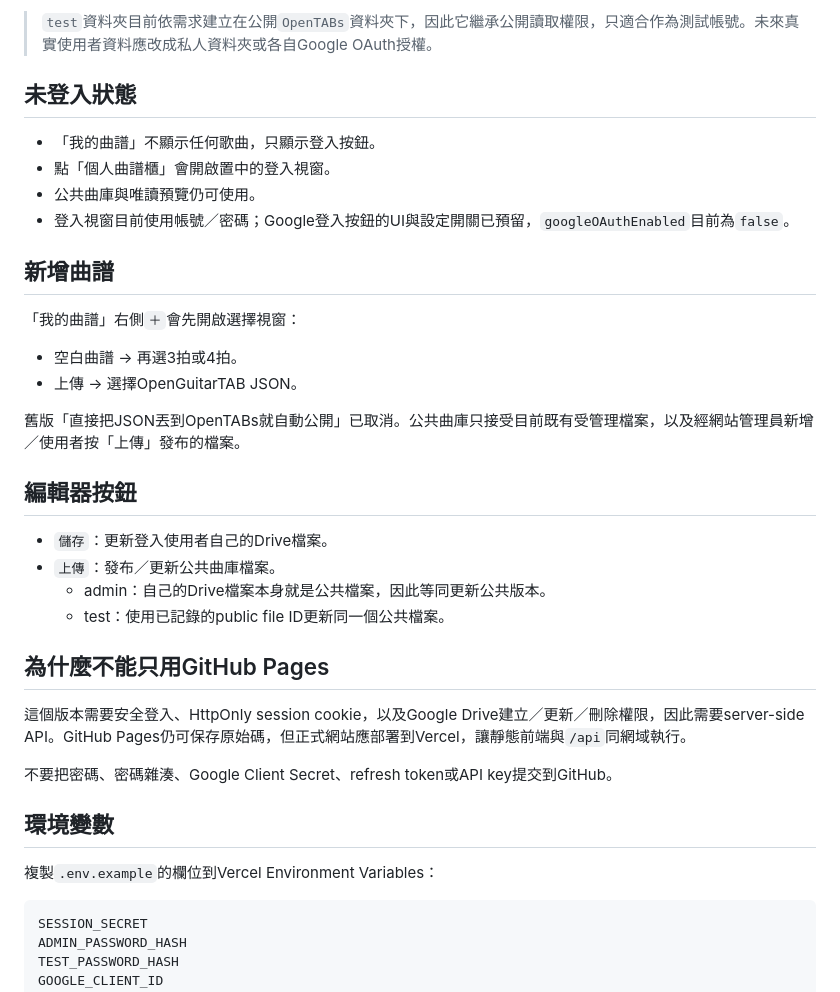
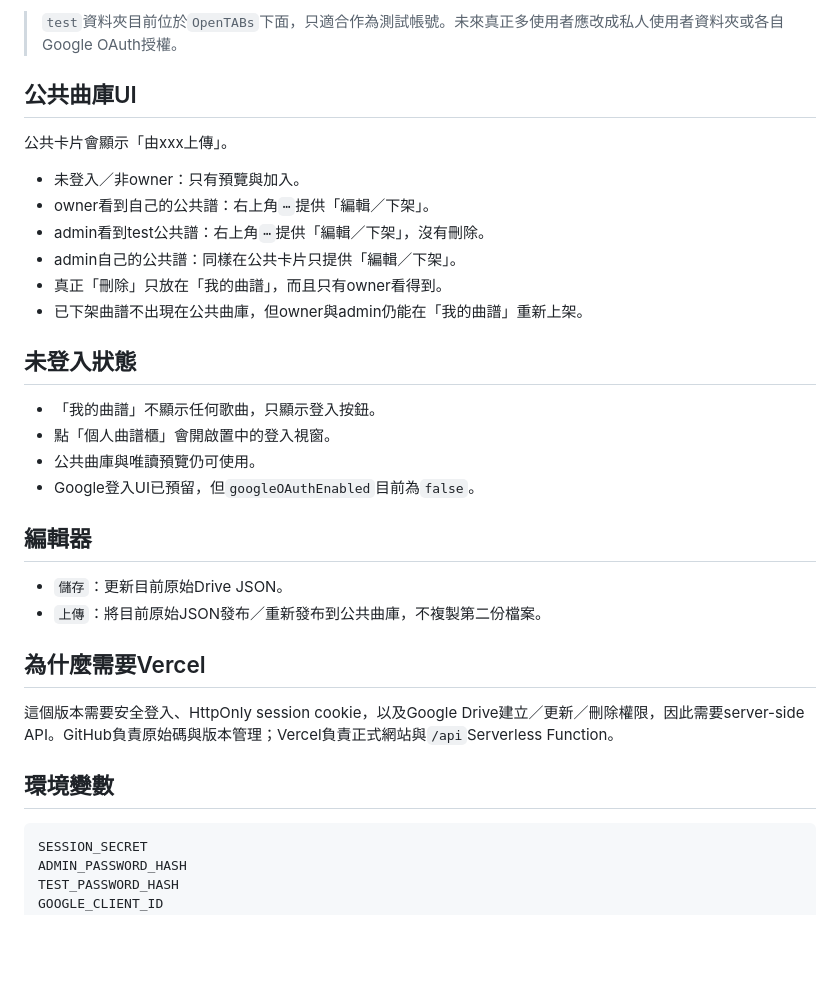
Before and after one commit to tp6xu4jo3/OpenGuitarTAB, a Markdown page: README.md, the part around one of its changes. Drawn GitHub-style; blank space fills up the shorter version.

````diff
--- a/README.md
+++ b/README.md
@@ -29,38 +75,34 @@ OpenGuitarTAB是吉他TAB編輯與共享平台。公開曲庫與登入後的個
 
-> `test`資料夾目前依需求建立在公開`OpenTABs`資料夾下，因此它繼承公開讀取權限，只適合作為測試帳號。未來真實使用者資料應改成私人資料夾或各自Google OAuth授權。
+> `test`資料夾目前位於`OpenTABs`下面，只適合作為測試帳號。未來真正多使用者應改成私人使用者資料夾或各自Google OAuth授權。
+
+## 公共曲庫UI
+
+公共卡片會顯示「由xxx上傳」。
+
+- 未登入／非owner：只有預覽與加入。
+- owner看到自己的公共譜：右上角`⋯`提供「編輯／下架」。
+- admin看到test公共譜：右上角`⋯`提供「編輯／下架」，沒有刪除。
+- admin自己的公共譜：同樣在公共卡片只提供「編輯／下架」。
+- 真正「刪除」只放在「我的曲譜」，而且只有owner看得到。
+- 已下架曲譜不出現在公共曲庫，但owner與admin仍能在「我的曲譜」重新上架。
 
 ## 未登入狀態
 
 - 「我的曲譜」不顯示任何歌曲，只顯示登入按鈕。
 - 點「個人曲譜櫃」會開啟置中的登入視窗。
 - 公共曲庫與唯讀預覽仍可使用。
-- 登入視窗目前使用帳號／密碼；Google登入按鈕的UI與設定開關已預留，`googleOAuthEnabled`目前為`false`。
+- Google登入UI已預留，但`googleOAuthEnabled`目前為`false`。
 
-## 新增曲譜
+## 編輯器
 
-「我的曲譜」右側`＋`會先開啟選擇視窗：
+- `儲存`：更新目前原始Drive JSON。
+- `上傳`：將目前原始JSON發布／重新發布到公共曲庫，不複製第二份檔案。
 
-- 空白曲譜 → 再選3拍或4拍。
-- 上傳 → 選擇OpenGuitarTAB JSON。
+## 為什麼需要Vercel
 
-舊版「直接把JSON丟到OpenTABs就自動公開」已取消。公共曲庫只接受目前既有受管理檔案，以及經網站管理員新增／使用者按「上傳」發布的檔案。
-
-## 編輯器按鈕
-
-- `儲存`：更新登入使用者自己的Drive檔案。
-- `上傳`：發布／更新公共曲庫檔案。
-  - admin：自己的Drive檔案本身就是公共檔案，因此等同更新公共版本。
-  - test：使用已記錄的public file ID更新同一個公共檔案。
-
-## 為什麼不能只用GitHub Pages
-
-這個版本需要安全登入、HttpOnly session cookie，以及Google Drive建立／更新／刪除權限，因此需要server-side API。GitHub Pages仍可保存原始碼，但正式網站應部署到Vercel，讓靜態前端與`/api`同網域執行。
-
-不要把密碼、密碼雜湊、Google Client Secret、refresh token或API key提交到GitHub。
+這個版本需要安全登入、HttpOnly session cookie，以及Google Drive建立／更新／刪除權限，因此需要server-side API。GitHub負責原始碼與版本管理；Vercel負責正式網站與`/api`Serverless Function。
 
 ## 環境變數
-
-複製`.env.example`的欄位到Vercel Environment Variables：
 
 ```text
 SESSION_SECRET
````
Also changed, not shown: other parts of README.md (+81 -53 lines).
